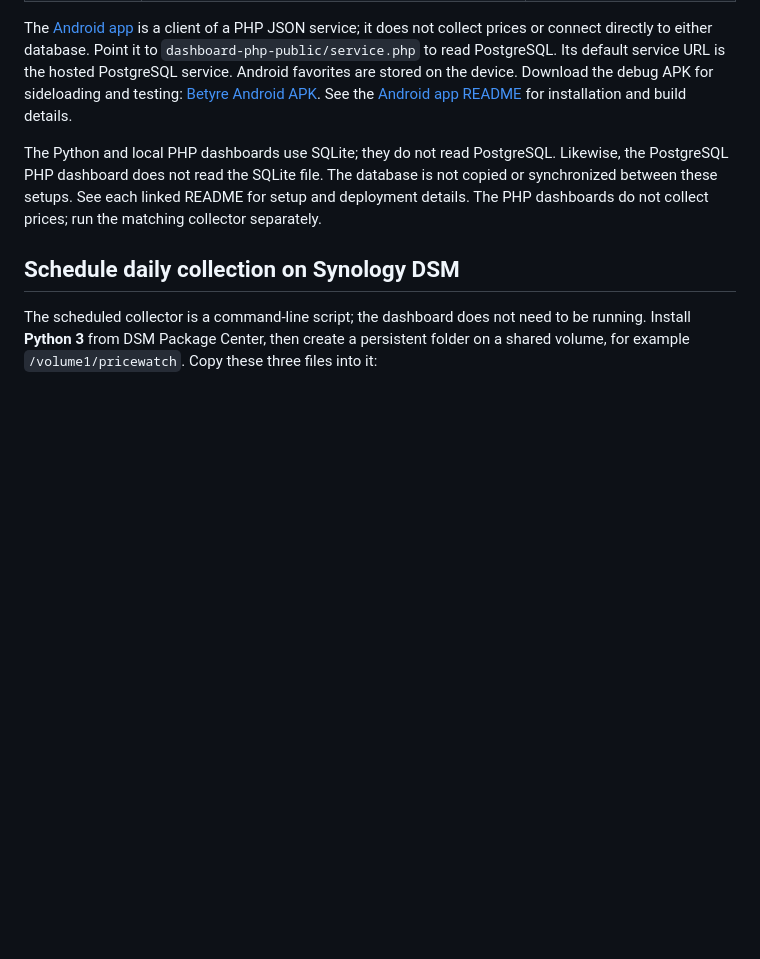
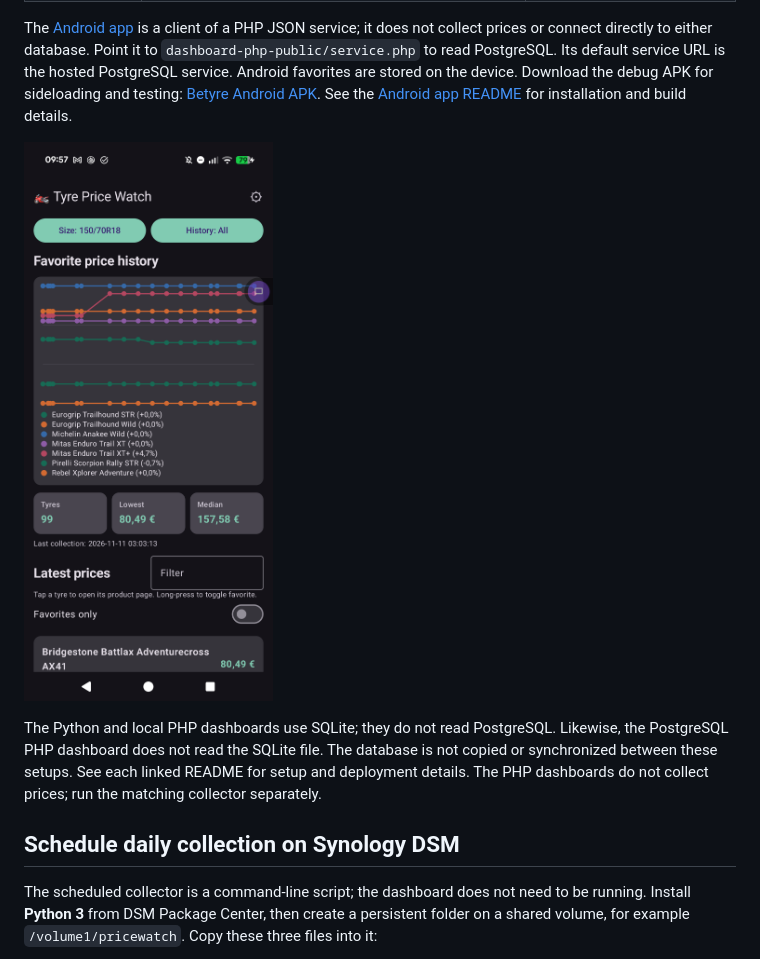
Before and after one commit to hanscappelle/bandjes, a Markdown page: README.md, the part around the change. Rendered like a GitHub page; pictures changed too: assets/betyre-android-app.png (added); blank space fills up the shorter version.

Commit message:
update readme with android app screenshot

```diff
--- a/README.md
+++ b/README.md
@@ -181,6 +181,8 @@ Download the debug APK for sideloading and testing:
 [Betyre Android APK](android-app/releases/betyre-1.0-debug.apk). See the
 [Android app README](android-app/README.md) for installation and build details.
 
+![Betyre Android app running on a Pixel 9a](assets/betyre-android-app.png)
+
 The Python and local PHP dashboards use SQLite; they do not read PostgreSQL.
 Likewise, the PostgreSQL PHP dashboard does not read the SQLite file. The
 database is not copied or synchronized between these setups. See each linked
```
